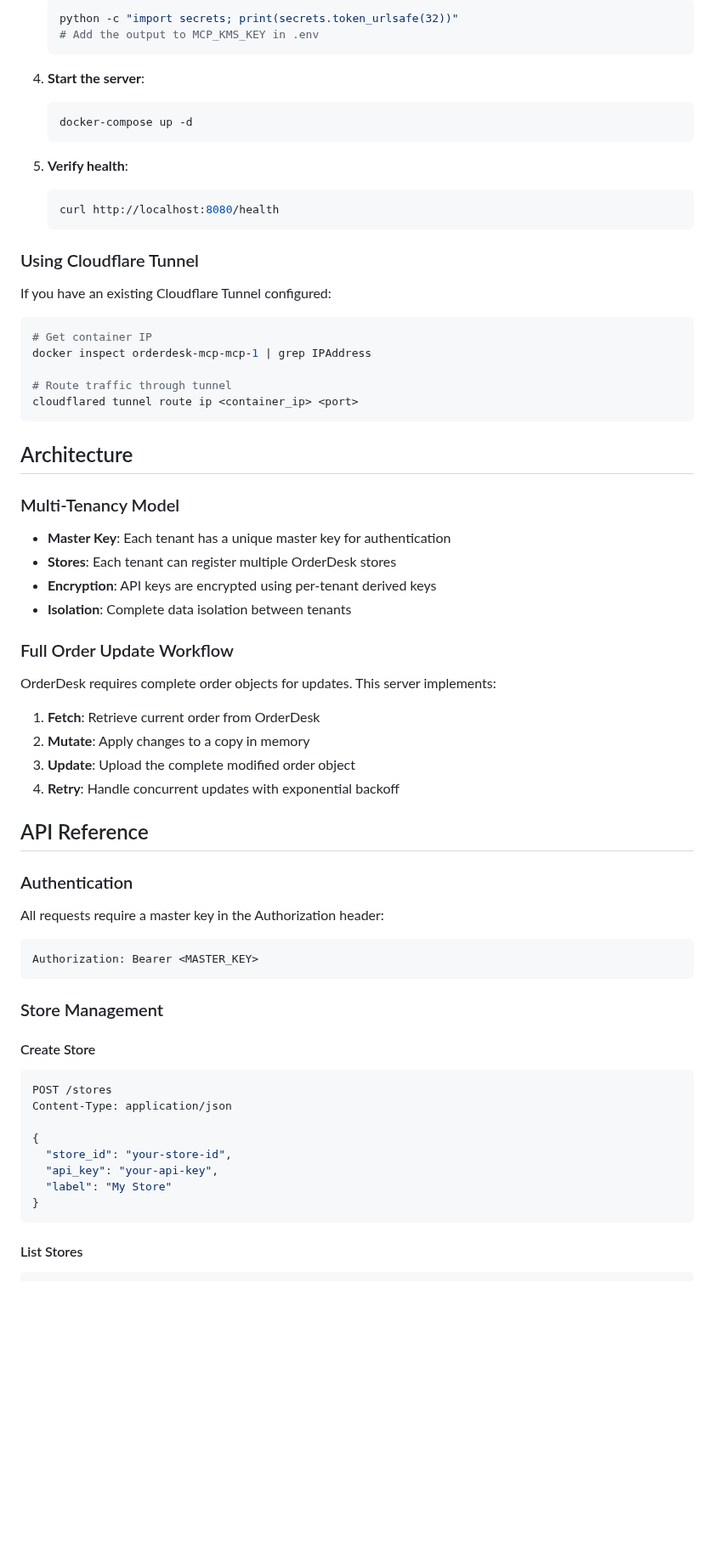
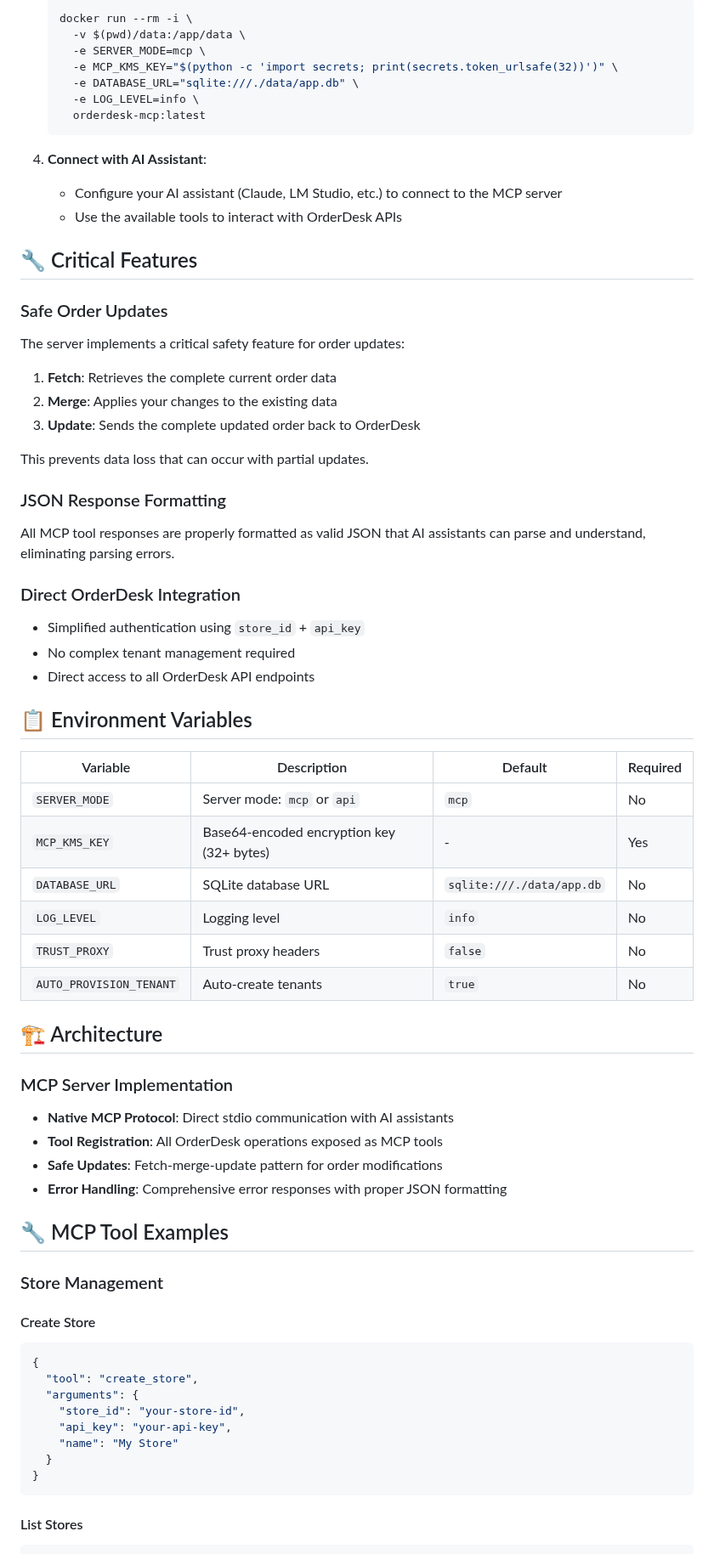
Before and after one commit to ebabcock80/orderdesk-mcp, a Markdown page: README.md, the part around one of its changes. Shown at 85% size. GitHub-like rendering; blank space fills up the shorter version.

````diff
--- a/README.md
+++ b/README.md
@@ -34,69 +65,67 @@ A multi-tenant REST API gateway for OrderDesk with master key authentication, de
    ```bash
-   python -c "import secrets; print(secrets.token_urlsafe(32))"
-   # Add the output to MCP_KMS_KEY in .env
+   docker run --rm -i \
+     -v $(pwd)/data:/app/data \
+     -e SERVER_MODE=mcp \
+     -e MCP_KMS_KEY="$(python -c 'import secrets; print(secrets.token_urlsafe(32))')" \
+     -e DATABASE_URL="sqlite:///./data/app.db" \
+     -e LOG_LEVEL=info \
+     orderdesk-mcp:latest
    ```
 
-4. **Start the server**:
-   ```bash
-   docker-compose up -d
-   ```
+4. **Connect with AI Assistant**:
+   - Configure your AI assistant (Claude, LM Studio, etc.) to connect to the MCP server
+   - Use the available tools to interact with OrderDesk APIs
 
-5. **Verify health**:
-   ```bash
-   curl http://localhost:8080/health
-   ```
+## 🔧 Critical Features
 
-### Using Cloudflare Tunnel
+### Safe Order Updates
+The server implements a critical safety feature for order updates:
+1. **Fetch**: Retrieves the complete current order data
+2. **Merge**: Applies your changes to the existing data
+3. **Update**: Sends the complete updated order back to OrderDesk
 
-If you have an existing Cloudflare Tunnel configured:
+This prevents data loss that can occur with partial updates.
 
-```bash
-# Get container IP
-docker inspect orderdesk-mcp-mcp-1 | grep IPAddress
+### JSON Response Formatting
+All MCP tool responses are properly formatted as valid JSON that AI assistants can parse and understand, eliminating parsing errors.
 
-# Route traffic through tunnel
-cloudflared tunnel route ip <container_ip> <port>
-```
+### Direct OrderDesk Integration
+- Simplified authentication using `store_id` + `api_key`
+- No complex tenant management required
+- Direct access to all OrderDesk API endpoints
 
-## Architecture
+## 📋 Environment Variables
 
-### Multi-Tenancy Model
+| Variable | Description | Default | Required |
+|----------|-------------|---------|----------|
+| `SERVER_MODE` | Server mode: `mcp` or `api` | `mcp` | No |
+| `MCP_KMS_KEY` | Base64-encoded encryption key (32+ bytes) | - | Yes |
+| `DATABASE_URL` | SQLite database URL | `sqlite:///./data/app.db` | No |
+| `LOG_LEVEL` | Logging level | `info` | No |
+| `TRUST_PROXY` | Trust proxy headers | `false` | No |
+| `AUTO_PROVISION_TENANT` | Auto-create tenants | `true` | No |
 
-- **Master Key**: Each tenant has a unique master key for authentication
-- **Stores**: Each tenant can register multiple OrderDesk stores
-- **Encryption**: API keys are encrypted using per-tenant derived keys
-- **Isolation**: Complete data isolation between tenants
+## 🏗️ Architecture
 
-### Full Order Update Workflow
+### MCP Server Implementation
+- **Native MCP Protocol**: Direct stdio communication with AI assistants
+- **Tool Registration**: All OrderDesk operations exposed as MCP tools
+- **Safe Updates**: Fetch-merge-update pattern for order modifications
+- **Error Handling**: Comprehensive error responses with proper JSON formatting
 
-OrderDesk requires complete order objects for updates. This server implements:
-
-1. **Fetch**: Retrieve current order from OrderDesk
-2. **Mutate**: Apply changes to a copy in memory
-3. **Update**: Upload the complete modified order object
-4. **Retry**: Handle concurrent updates with exponential backoff
-
-## API Reference
-
-### Authentication
-
-All requests require a master key in the Authorization header:
-
-```bash
-Authorization: Bearer <MASTER_KEY>
-```
+## 🔧 MCP Tool Examples
 
 ### Store Management
 
 #### Create Store
-```bash
-POST /stores
-Content-Type: application/json
-
+```json
 {
-  "store_id": "your-store-id",
-  "api_key": "your-api-key",
-  "label": "My Store"
+  "tool": "create_store",
+  "arguments": {
+    "store_id": "your-store-id",
+    "api_key": "your-api-key",
+    "name": "My Store"
+  }
 }
 ```
 
````
Also changed, not shown: other parts of README.md (+110 -290 lines).
